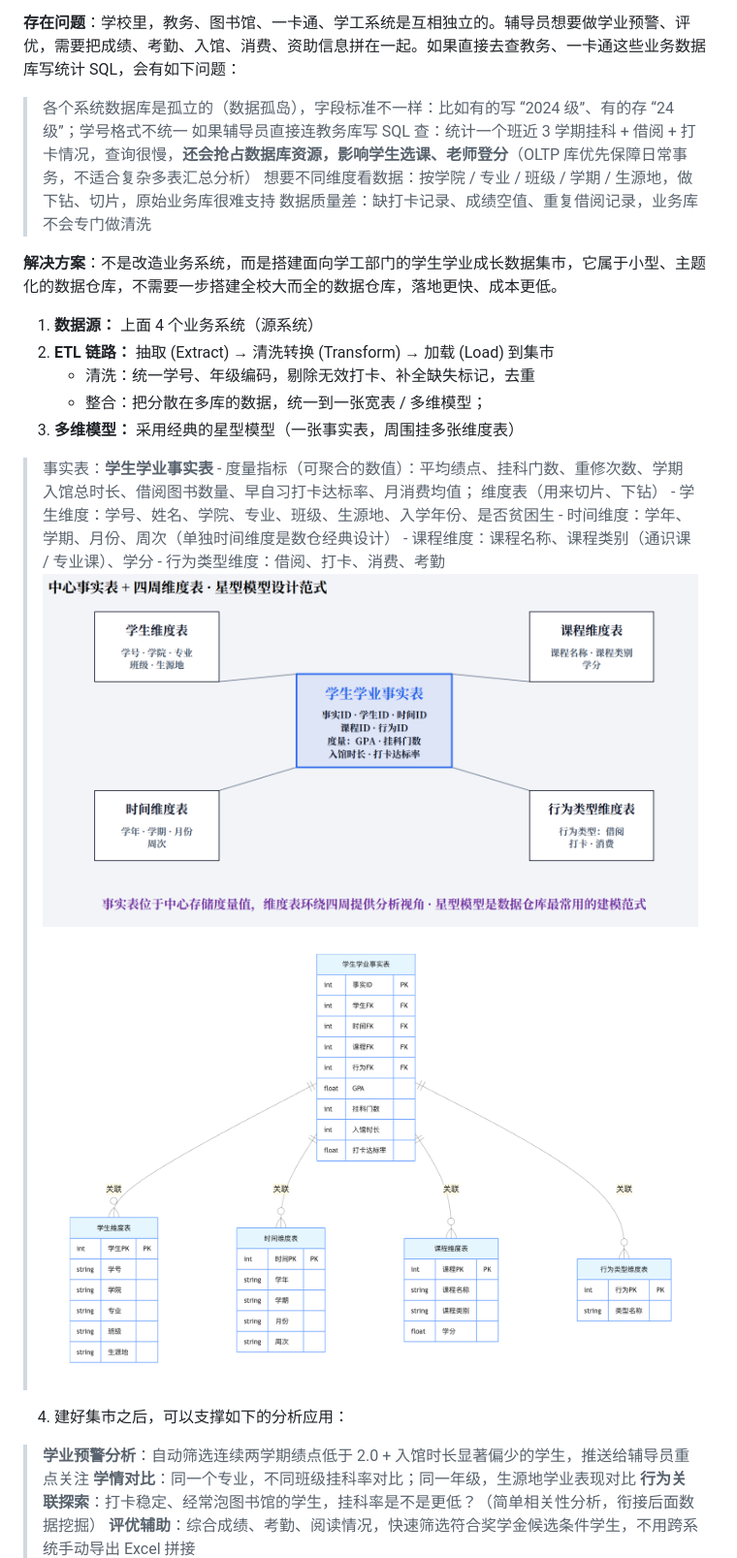
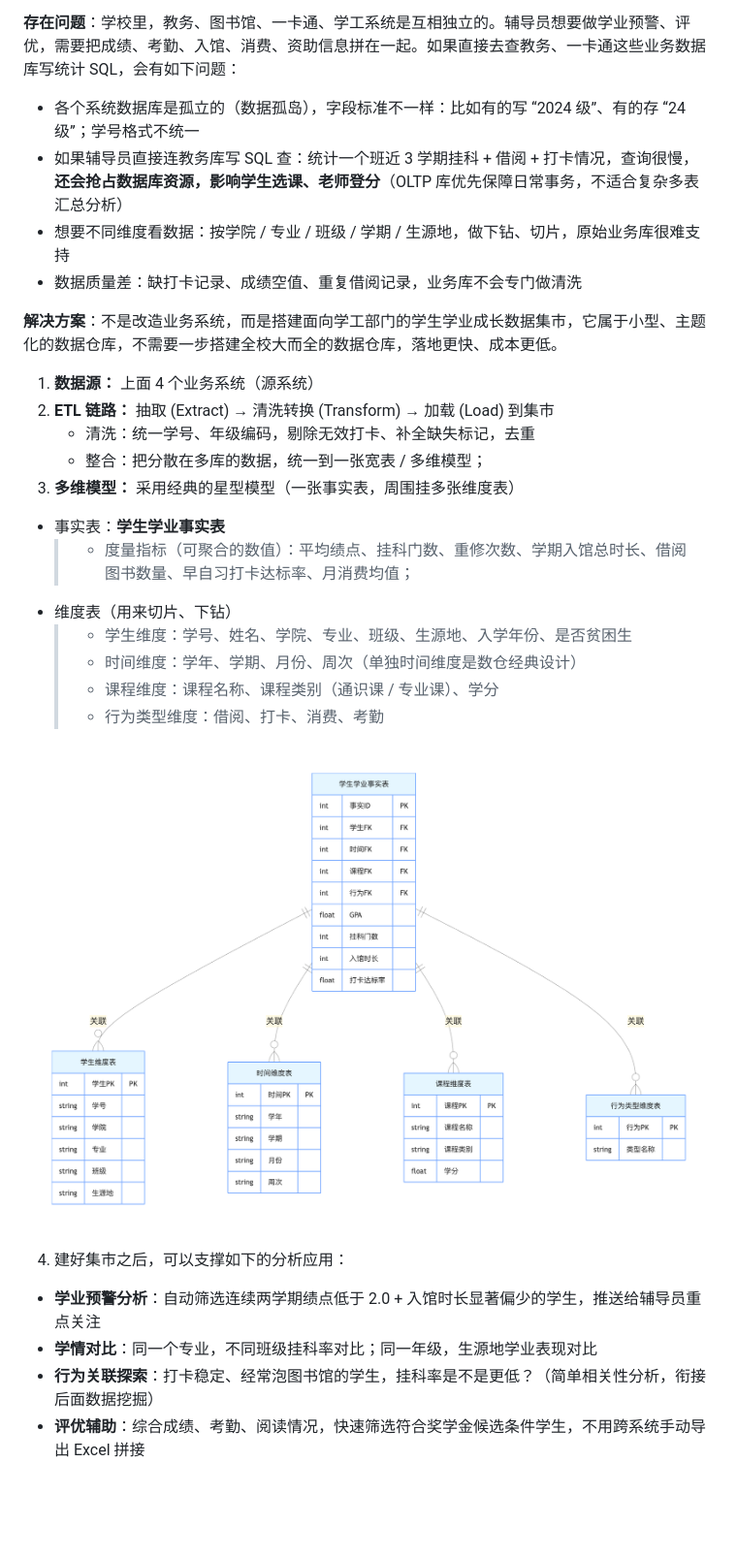
Before and after one commit to walkman617/my-docsify, a Markdown page: Practices/Problem2.md, the part around one of its changes. Shown at 97% size. GitHub-like rendering; blank space fills up the shorter version.

```diff
--- a/Practices/Problem2.md
+++ b/Practices/Problem2.md
@@ -10,10 +10,10 @@
 4. 学工系统：评奖评优、违纪记录、资助信息、心理回访记录
 
 **存在问题**：学校里，教务、图书馆、一卡通、学工系统是互相独立的。辅导员想要做学业预警、评优，需要把成绩、考勤、入馆、消费、资助信息拼在一起。如果直接去查教务、一卡通这些业务数据库写统计 SQL，会有如下问题：
-> 各个系统数据库是孤立的（数据孤岛），字段标准不一样：比如有的写 “2024 级”、有的存 “24 级”；学号格式不统一
-> 如果辅导员直接连教务库写 SQL 查：统计一个班近 3 学期挂科 + 借阅 + 打卡情况，查询很慢，**还会抢占数据库资源，影响学生选课、老师登分**（OLTP 库优先保障日常事务，不适合复杂多表汇总分析）
-> 想要不同维度看数据：按学院 / 专业 / 班级 / 学期 / 生源地，做下钻、切片，原始业务库很难支持
-> 数据质量差：缺打卡记录、成绩空值、重复借阅记录，业务库不会专门做清洗
+- 各个系统数据库是孤立的（数据孤岛），字段标准不一样：比如有的写 “2024 级”、有的存 “24 级”；学号格式不统一
+- 如果辅导员直接连教务库写 SQL 查：统计一个班近 3 学期挂科 + 借阅 + 打卡情况，查询很慢，**还会抢占数据库资源，影响学生选课、老师登分**（OLTP 库优先保障日常事务，不适合复杂多表汇总分析）
+- 想要不同维度看数据：按学院 / 专业 / 班级 / 学期 / 生源地，做下钻、切片，原始业务库很难支持
+- 数据质量差：缺打卡记录、成绩空值、重复借阅记录，业务库不会专门做清洗
 
 **解决方案**：不是改造业务系统，而是搭建面向学工部门的学生学业成长数据集市，它属于小型、主题化的数据仓库，不需要一步搭建全校大而全的数据仓库，落地更快、成本更低。
 1. **数据源：** 上面 4 个业务系统（源系统）
@@ -21,19 +21,20 @@
     - 清洗：统一学号、年级编码，剔除无效打卡、补全缺失标记，去重
     - 整合：把分散在多库的数据，统一到一张宽表 / 多维模型；
 3. **多维模型：** 采用经典的星型模型（一张事实表，周围挂多张维度表）
-> 事实表：**学生学业事实表**
-    - 度量指标（可聚合的数值）：平均绩点、挂科门数、重修次数、学期入馆总时长、借阅图书数量、早自习打卡达标率、月消费均值；
-> 维度表（用来切片、下钻）
-    - 学生维度：学号、姓名、学院、专业、班级、生源地、入学年份、是否贫困生
-    - 时间维度：学年、学期、月份、周次（单独时间维度是数仓经典设计）
-    - 课程维度：课程名称、课程类别（通识课 / 专业课）、学分
-    - 行为类型维度：借阅、打卡、消费、考勤
-![Problem2-1](./img/Problem2-1.png)
-![Problem2-3](./img/Problem2-3.png)
+- 事实表：**学生学业事实表**
+   > - 度量指标（可聚合的数值）：平均绩点、挂科门数、重修次数、学期入馆总时长、借阅图书数量、早自习打卡达标率、月消费均值；
+- 维度表（用来切片、下钻）
+   > - 学生维度：学号、姓名、学院、专业、班级、生源地、入学年份、是否贫困生
+   > - 时间维度：学年、学期、月份、周次（单独时间维度是数仓经典设计）
+   > - 课程维度：课程名称、课程类别（通识课 / 专业课）、学分
+   > - 行为类型维度：借阅、打卡、消费、考勤
+
+ ![Problem2-3](./img/Problem2-3.png)
 
 4. 建好集市之后，可以支撑如下的分析应用：
-> **学业预警分析**：自动筛选连续两学期绩点低于 2.0 + 入馆时长显著偏少的学生，推送给辅导员重点关注
-> **学情对比**：同一个专业，不同班级挂科率对比；同一年级，生源地学业表现对比
-> **行为关联探索**：打卡稳定、经常泡图书馆的学生，挂科率是不是更低？（简单相关性分析，衔接后面数据挖掘）
-> **评优辅助**：综合成绩、考勤、阅读情况，快速筛选符合奖学金候选条件学生，不用跨系统手动导出 Excel 拼接
+- **学业预警分析**：自动筛选连续两学期绩点低于 2.0 + 入馆时长显著偏少的学生，推送给辅导员重点关注
+- **学情对比**：同一个专业，不同班级挂科率对比；同一年级，生源地学业表现对比
+- **行为关联探索**：打卡稳定、经常泡图书馆的学生，挂科率是不是更低？（简单相关性分析，衔接后面数据挖掘）
+- **评优辅助**：综合成绩、考勤、阅读情况，快速筛选符合奖学金候选条件学生，不用跨系统手动导出 Excel 拼接
+
 ![Problem2-2](./img/Problem2-2.png)
```
Also changed, not shown: other parts of Practices/Problem2.md (+3 -3 lines).
